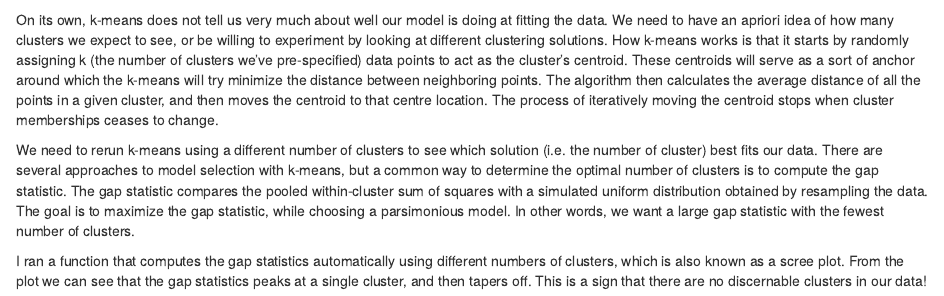
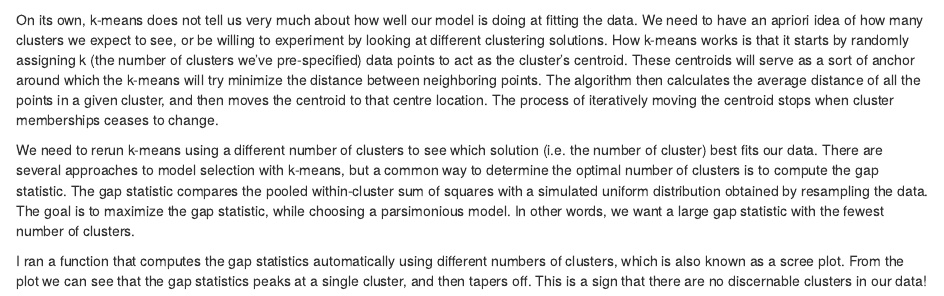
Before and after one commit to ErikaBraith/Sankey-plot-blog, an R Markdown document (k-means.Rmd): the page in a window 1100 px wide, from 810 px down. Rendered offline with R 4.5, knitr and Pandoc, with nearby package versions; some code elsewhere in the file could not run offline; common packages that the code uses without loading them are loaded.

Commit message:
organizing

````diff
--- a/k-means.Rmd
+++ b/k-means.Rmd
@@ -41,7 +41,7 @@ grid.arrange(price.plot, rating.plot, price.plot.scaled, rating.plot.scaled)
 ```
 
 
-On its own, k-means does not tell us very much about well our model is doing at fitting the data. We need to have an apriori idea of how many clusters we expect to see, or be willing to experiment by looking at different clustering solutions. How k-means works is that it starts by randomly assigning k (the number of clusters we've pre-specified) data points to act as the cluster's centroid. These centroids will serve as a sort of anchor around which the k-means will try minimize the distance between neighboring points. The algorithm then calculates the average distance of all the points in a given cluster, and then moves the centroid to that centre location. The process of iteratively moving the centroid stops when cluster memberships ceases to change.
+On its own, k-means does not tell us very much about how well our model is doing at fitting the data. We need to have an apriori idea of how many clusters we expect to see, or be willing to experiment by looking at different clustering solutions. How k-means works is that it starts by randomly assigning k (the number of clusters we've pre-specified) data points to act as the cluster's centroid. These centroids will serve as a sort of anchor around which the k-means will try minimize the distance between neighboring points. The algorithm then calculates the average distance of all the points in a given cluster, and then moves the centroid to that centre location. The process of iteratively moving the centroid stops when cluster memberships ceases to change.
 
 We need to rerun k-means using a different number of clusters to see which solution (i.e. the number of cluster) best fits our data. There are several approaches to model selection with k-means, but a common way to determine the optimal number of clusters is to compute the gap statistic. The gap statistic compares the pooled within-cluster sum of squares with a simulated uniform distribution obtained by resampling the data. The goal is to maximize the gap statistic, while choosing a parsimonious model. In other words, we want a large gap statistic with the fewest number of clusters.
 
````
Also changed, not shown: plots/cluster-plot.png (renamed from cluster-plot.png), plots/dist-plot.png (renamed from dist-plot.png), plots/health-plot.jpeg (renamed from health-plot.jpeg), plots/healthy-plot.jpeg (renamed from healthy-plot.jpeg), plots/healthy-plot.png (renamed from healthy-plot.png), plots/lipstick-plot.png (renamed from lipstick-plot.png), plots/lipstick.png (renamed from lipstick.png), plots/rating-plot.png (renamed from rating-plot.png), plots/scree-gap.jpeg (renamed from scree-gap.jpeg), plots/scree-plot.png (renamed from scree-plot.png).
